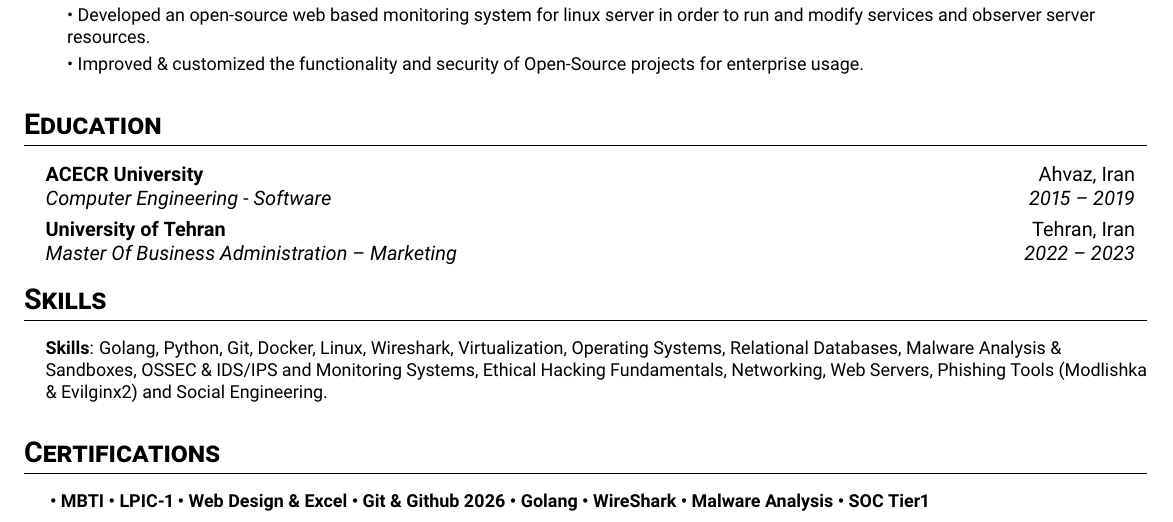
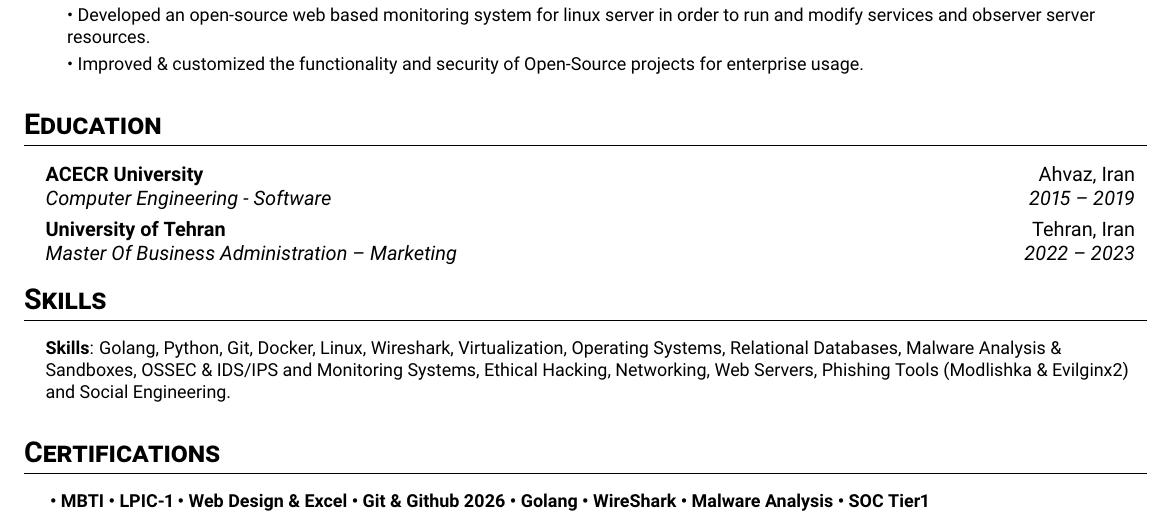
Before and after one commit to Alirezaies/my_resume_latex, a LaTeX CV (resume.tex): part of the page, cut so that both start at the same text. Compiled offline with pdfLaTeX.

Commit message:
fixed CEH problem

```diff
--- a/resume.tex
+++ b/resume.tex
@@ -119,7 +119,7 @@ a solid technical foundation and a clear goal of growing into a full-time securi
 
 \section{Skills}
 \resumeSubHeadingList
-  \resumeItem{\textbf{Skills}: Golang, Python, Git, Docker, Linux, Wireshark, Virtualization, Operating Systems, Relational Databases, Malware Analysis \& Sandboxes, OSSEC \& IDS/IPS and Monitoring Systems, Ethical Hacking Fundamentals, Networking, Web Servers, Phishing Tools (Modlishka \& Evilginx2) and Social Engineering.
+  \resumeItem{\textbf{Skills}: Golang, Python, Git, Docker, Linux, Wireshark, Virtualization, Operating Systems, Relational Databases, Malware Analysis \& Sandboxes, OSSEC \& IDS/IPS and Monitoring Systems, Ethical Hacking, Networking, Web Servers, Phishing Tools (Modlishka \& Evilginx2) and Social Engineering.
   }
 \resumeSubHeadingListEnd
 
```
